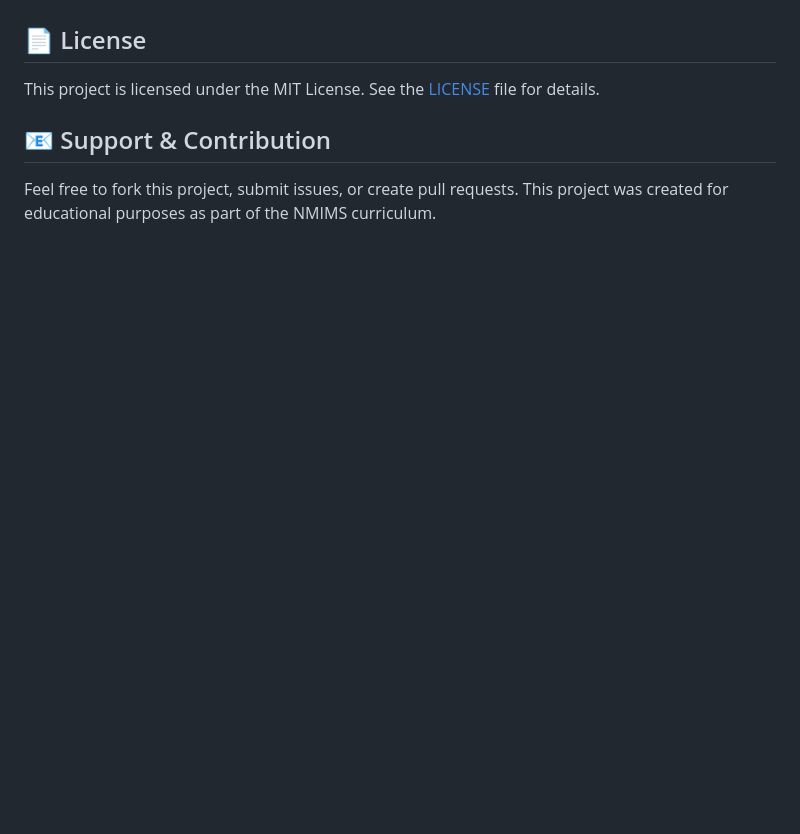
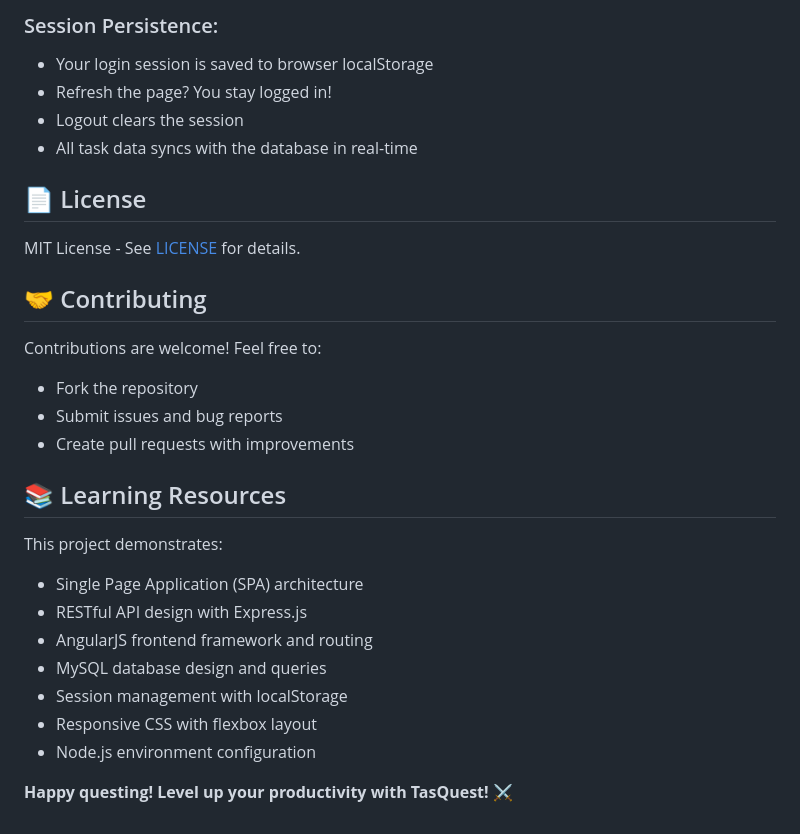
Before and after one commit to aarushchaudhary/tasquest, a Markdown page: README.md, the part around one of its changes. GitHub-like rendering; blank space fills up the shorter version.

```diff
--- a/README.md
+++ b/README.md
@@ -114,8 +141,29 @@ Once the server says `TasQuest Server is running... ⚔️`, open your web brows
+### Session Persistence:
+- Your login session is saved to browser localStorage
+- Refresh the page? You stay logged in!
+- Logout clears the session
+- All task data syncs with the database in real-time
 
 ## 📄 License
 
-This project is licensed under the MIT License. See the [LICENSE](LICENSE) file for details.
+MIT License - See [LICENSE](LICENSE) for details.
 
-## 📧 Support & Contribution
+## 🤝 Contributing
 
-Feel free to fork this project, submit issues, or create pull requests. This project was created for educational purposes as part of the NMIMS curriculum.
+Contributions are welcome! Feel free to:
+- Fork the repository
+- Submit issues and bug reports
+- Create pull requests with improvements
+
+## 📚 Learning Resources
+
+This project demonstrates:
+- Single Page Application (SPA) architecture
+- RESTful API design with Express.js
+- AngularJS frontend framework and routing
+- MySQL database design and queries
+- Session management with localStorage
+- Responsive CSS with flexbox layout
+- Node.js environment configuration
+
+**Happy questing! Level up your productivity with TasQuest! ⚔️**
```
Also changed, not shown: other parts of README.md (+78 -51 lines).
